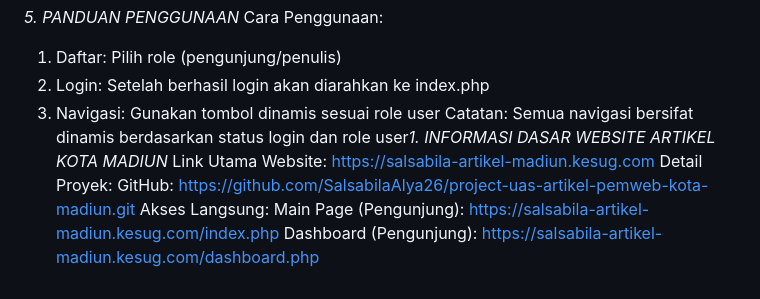
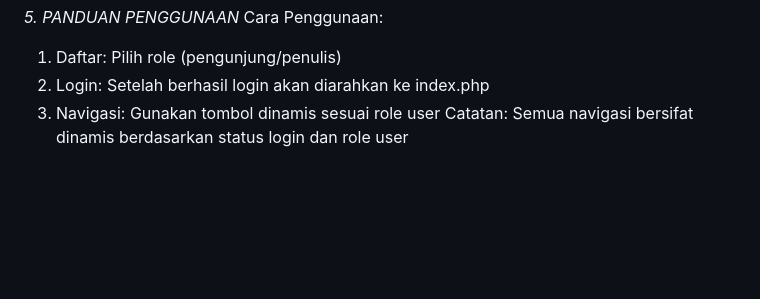
Before and after one commit to SalsabilaAlya26/project-uas-artikel-pemweb-kota-madiun, a Markdown page: README.md, the part around the change. Rendered like a GitHub page; blank space fills up the shorter version.

```diff
--- a/README.md
+++ b/README.md
@@ -244,11 +244,4 @@ Cara Penggunaan:
 1. Daftar: Pilih role (pengunjung/penulis)
 2. Login: Setelah berhasil login akan diarahkan ke index.php
 3. Navigasi: Gunakan tombol dinamis sesuai role user
-Catatan: Semua navigasi bersifat dinamis berdasarkan status login dan role user*1. INFORMASI DASAR WEBSITE ARTIKEL KOTA MADIUN*
-Link Utama Website:
-https://salsabila-artikel-madiun.kesug.com
-Detail Proyek:
-GitHub: https://github.com/SalsabilaAlya26/project-uas-artikel-pemweb-kota-madiun.git
-Akses Langsung:
-Main Page (Pengunjung): https://salsabila-artikel-madiun.kesug.com/index.php
-Dashboard (Pengunjung): https://salsabila-artikel-madiun.kesug.com/dashboard.php
+Catatan: Semua navigasi bersifat dinamis berdasarkan status login dan role user
```
